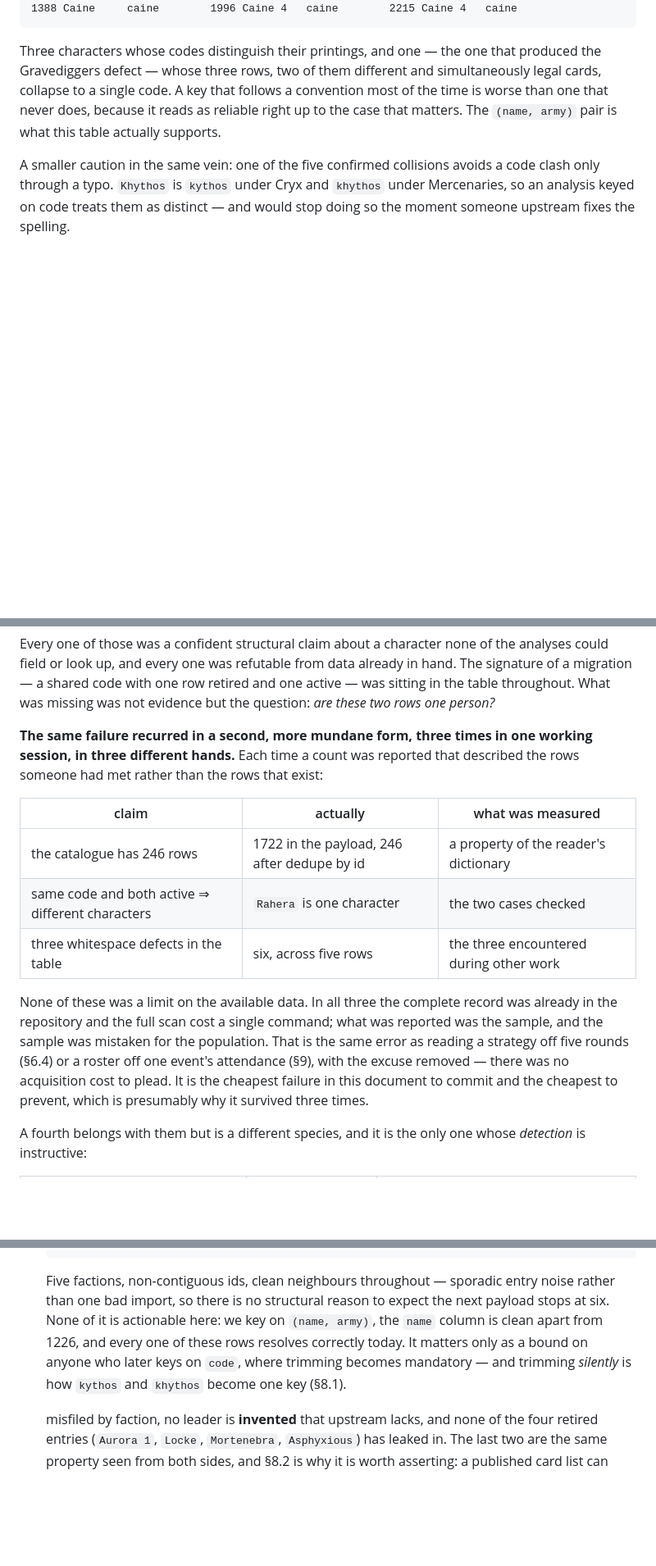
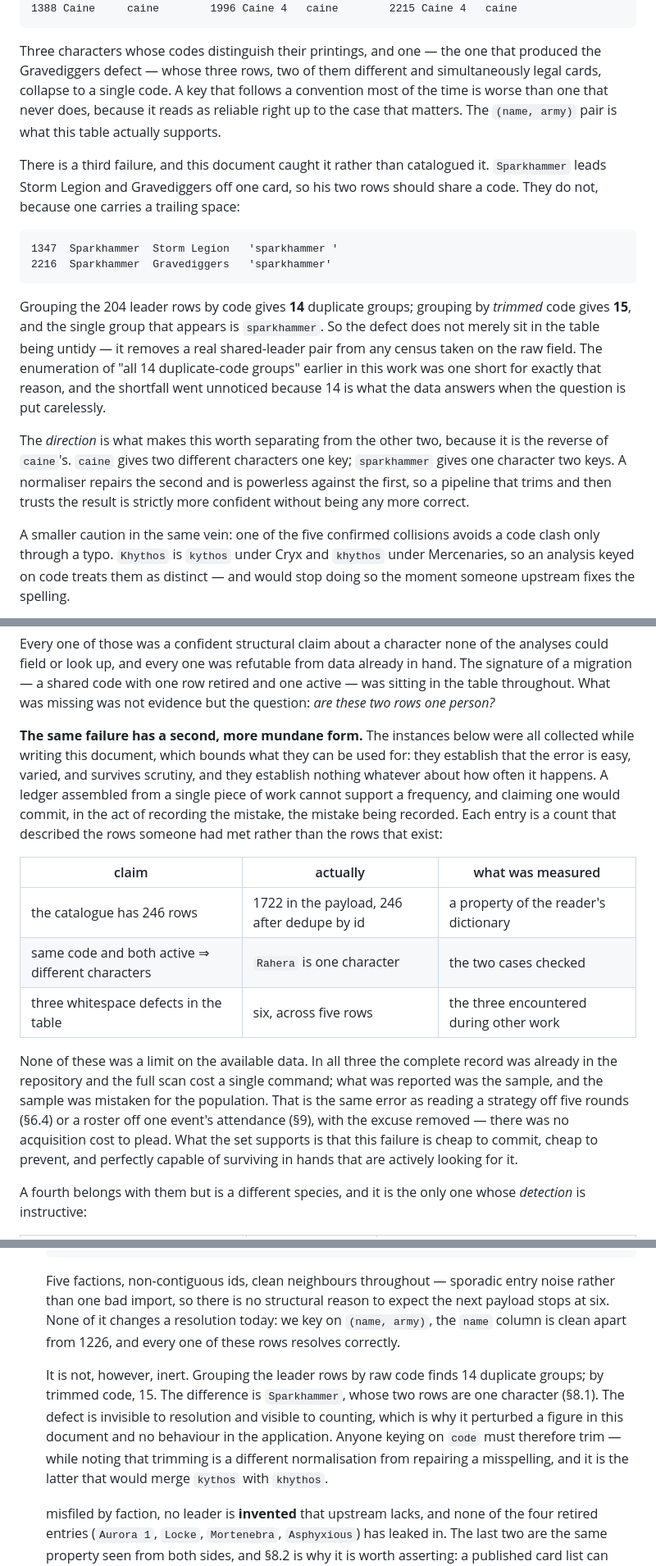
Before and after one commit to QTR-Games/QTR_pairing_process, a Markdown page: docs/WHITEPAPER_2026.md, 3 parts joined by grey strips. Shown at 82% size. GitHub-like rendering; blank space fills up the shorter version.

Commit message:
record the whitespace defect that hid a duplicate-code group
Checking a challenge to the Sparkhammer test example turned up a third way
Longshanks' code field fails, and it is the one that caught this document
rather than being catalogued by it. Row 1347 carries 'sparkhammer ' with a
trailing space and row 2216 carries 'sparkhammer' without, so the two rows of
a single character do not share a code. Grouping the 204 leader rows by raw
code gives 14 duplicate groups; by trimmed code, 15, and the group that
appears is sparkhammer. The earlier enumeration of "all 14 groups" in this
work was one short for that reason.

The direction is the reverse of caine's: caine gives two different characters
one key, sparkhammer gives one character two keys. A normaliser repairs the
second and cannot touch the first.

Also corrects a claim in section 9 that trimming is how kythos and khythos
become one key. Both codes are clean; trimming does nothing to either, and it
is repairing the misspelling that would merge them. And section 9 called the
whitespace wholly unactionable, which is now too strong: it changes no
resolution but it did perturb a count in this document.

Section 8.2 no longer implies a rate. The ledger entries were all collected
while writing this document, so they establish that the error is easy and
varied and nothing about how often it occurs; claiming otherwise would commit
the recorded mistake in the act of recording it. The fifth entry is now
labelled as a different kind from the first four, which matters practically:
the first four are excluded by measuring, and the fifth is excluded by no test
either repository could write.

Co-authored-by: Copilot App <223556219+Copilot@users.noreply.github.com>

````diff
--- a/docs/WHITEPAPER_2026.md
+++ b/docs/WHITEPAPER_2026.md
@@ -471,6 +471,29 @@ convention most of the time is worse than one that never does, because it reads
 as reliable right up to the case that matters. The `(name, army)` pair is what
 this table actually supports.
 
+There is a third failure, and this document caught it rather than catalogued it.
+`Sparkhammer` leads Storm Legion and Gravediggers off one card, so his two rows
+should share a code. They do not, because one carries a trailing space:
+
+```
+1347  Sparkhammer  Storm Legion   'sparkhammer '
+2216  Sparkhammer  Gravediggers   'sparkhammer'
+```
+
+Grouping the 204 leader rows by code gives **14** duplicate groups; grouping by
+*trimmed* code gives **15**, and the single group that appears is `sparkhammer`.
+So the defect does not merely sit in the table being untidy — it removes a real
+shared-leader pair from any census taken on the raw field. The enumeration of
+"all 14 duplicate-code groups" earlier in this work was one short for exactly
+that reason, and the shortfall went unnoticed because 14 is what the data
+answers when the question is put carelessly.
+
+The *direction* is what makes this worth separating from the other two, because
+it is the reverse of `caine`'s. `caine` gives two different characters one key;
+`sparkhammer` gives one character two keys. A normaliser repairs the second and
+is powerless against the first, so a pipeline that trims and then trusts the
+result is strictly more confident without being any more correct.
+
 A smaller caution in the same vein: one of the five confirmed collisions avoids a
 code clash only through a typo. `Khythos` is `kythos` under Cryx and `khythos`
 under Mercenaries, so an analysis keyed on code treats them as distinct — and
@@ -615,9 +638,14 @@ hand. The signature of a migration — a shared code with one row retired and on
 active — was sitting in the table throughout. What was missing was not evidence
 but the question: *are these two rows one person?*
 
-**The same failure recurred in a second, more mundane form, three times in one
-working session, in three different hands.** Each time a count was reported that
-described the rows someone had met rather than the rows that exist:
+**The same failure has a second, more mundane form.** The instances below were
+all collected while writing this document, which bounds what they can be used
+for: they establish that the error is easy, varied, and survives scrutiny, and
+they establish nothing whatever about how often it happens. A ledger assembled
+from a single piece of work cannot support a frequency, and claiming one would
+commit, in the act of recording the mistake, the mistake being recorded. Each
+entry is a count that described the rows someone had met rather than the rows
+that exist:
 
 | claim | actually | what was measured |
 |---|---|---|
@@ -630,9 +658,9 @@ record was already in the repository and the full scan cost a single command;
 what was reported was the sample, and the sample was mistaken for the
 population. That is the same error as reading a strategy off five rounds
 (§6.4) or a roster off one event's attendance (§9), with the excuse removed —
-there was no acquisition cost to plead. It is the cheapest failure in this
-document to commit and the cheapest to prevent, which is presumably why it
-survived three times.
+there was no acquisition cost to plead. What the set supports is that this
+failure is cheap to commit, cheap to prevent, and perfectly capable of
+surviving in hands that are actively looking for it.
 
 A fourth belongs with them but is a different species, and it is the only one
 whose *detection* is instructive:
@@ -793,11 +829,17 @@ Four cautions specific to this supplement:
 
   Five factions, non-contiguous ids, clean neighbours throughout — sporadic
   entry noise rather than one bad import, so there is no structural reason to
-  expect the next payload stops at six. None of it is actionable here: we key
-  on `(name, army)`, the `name` column is clean apart from 1226, and every one
-  of these rows resolves correctly today. It matters only as a bound on anyone
-  who later keys on `code`, where trimming becomes mandatory — and trimming
-  *silently* is how `kythos` and `khythos` become one key (§8.1).
+  expect the next payload stops at six. None of it changes a resolution today:
+  we key on `(name, army)`, the `name` column is clean apart from 1226, and
+  every one of these rows resolves correctly.
+
+  It is not, however, inert. Grouping the leader rows by raw code finds 14
+  duplicate groups; by trimmed code, 15. The difference is `Sparkhammer`, whose
+  two rows are one character (§8.1). The defect is invisible to resolution and
+  visible to counting, which is why it perturbed a figure in this document and
+  no behaviour in the application. Anyone keying on `code` must therefore trim
+  — while noting that trimming is a different normalisation from repairing a
+  misspelling, and it is the latter that would merge `kythos` with `khythos`.
 
 
   misfiled by faction, no leader is **invented** that upstream lacks, and none
````
Also changed, not shown: other parts of docs/WHITEPAPER_2026.md (+13 -5 lines).
